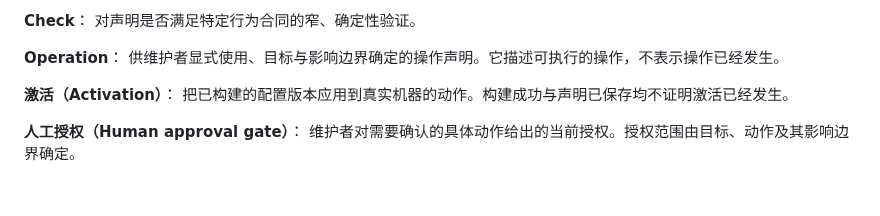
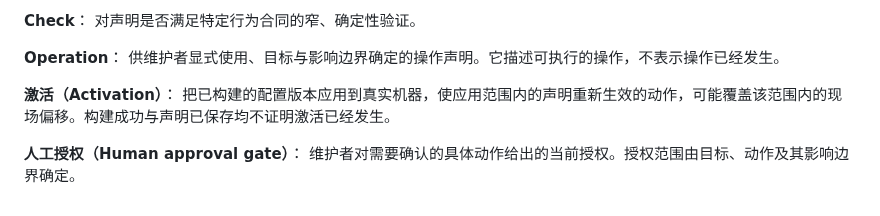
Before and after one commit to sayoriqwq/nix-config, a Markdown page: CONTEXT.md, the part around the change. Rendered like a GitHub page.

```diff
--- a/CONTEXT.md
+++ b/CONTEXT.md
@@ -68,7 +68,7 @@ Software 对另一个已选择行为的窄扩展。该扩展仍由提供它的 S
 供维护者显式使用、目标与影响边界确定的操作声明。它描述可执行的操作，不表示操作已经发生。
 
 **激活（Activation）**：
-把已构建的配置版本应用到真实机器的动作。构建成功与声明已保存均不证明激活已经发生。
+把已构建的配置版本应用到真实机器，使应用范围内的声明重新生效的动作，可能覆盖该范围内的现场偏移。构建成功与声明已保存均不证明激活已经发生。
 
 **人工授权（Human approval gate）**：
 维护者对需要确认的具体动作给出的当前授权。授权范围由目标、动作及其影响边界确定。
```
Also changed, not shown: docs/architecture/overview.md (+1 -1 lines), docs/architecture/workstation-management.md (+15 -11 lines).
